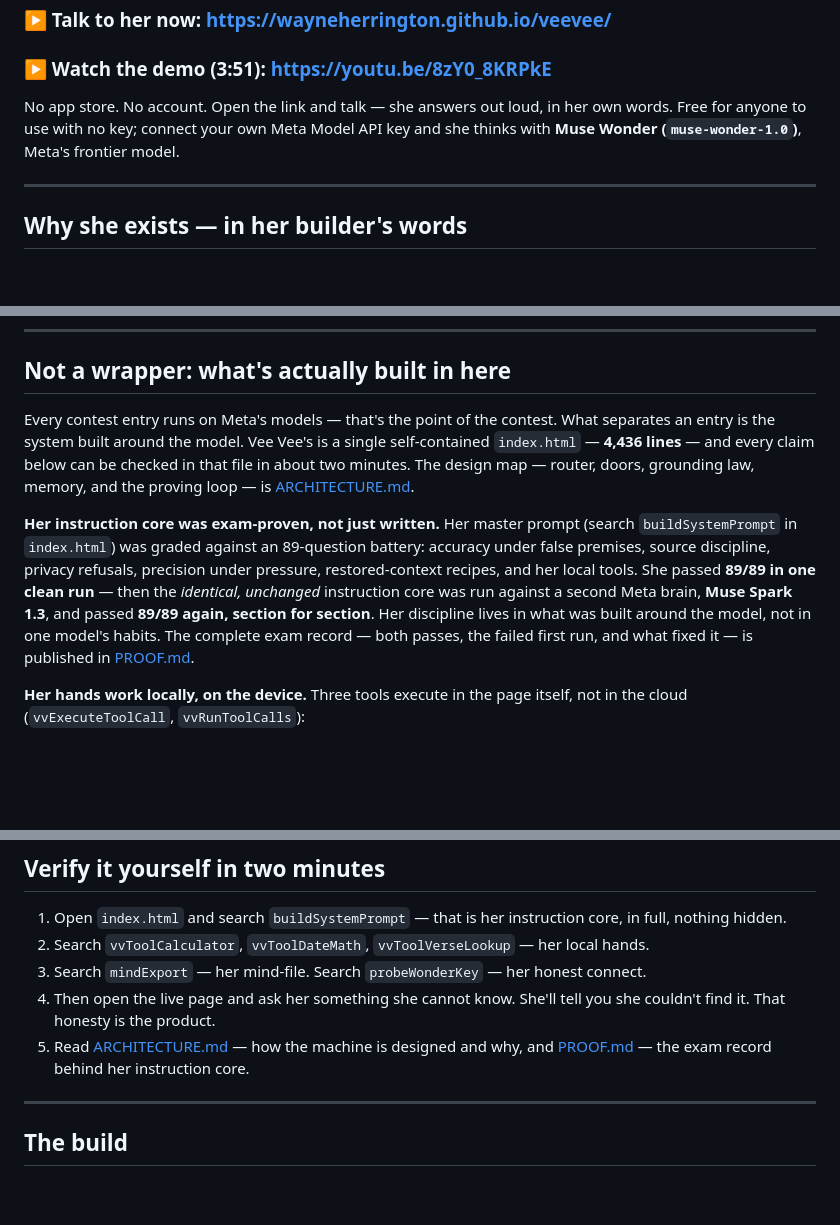
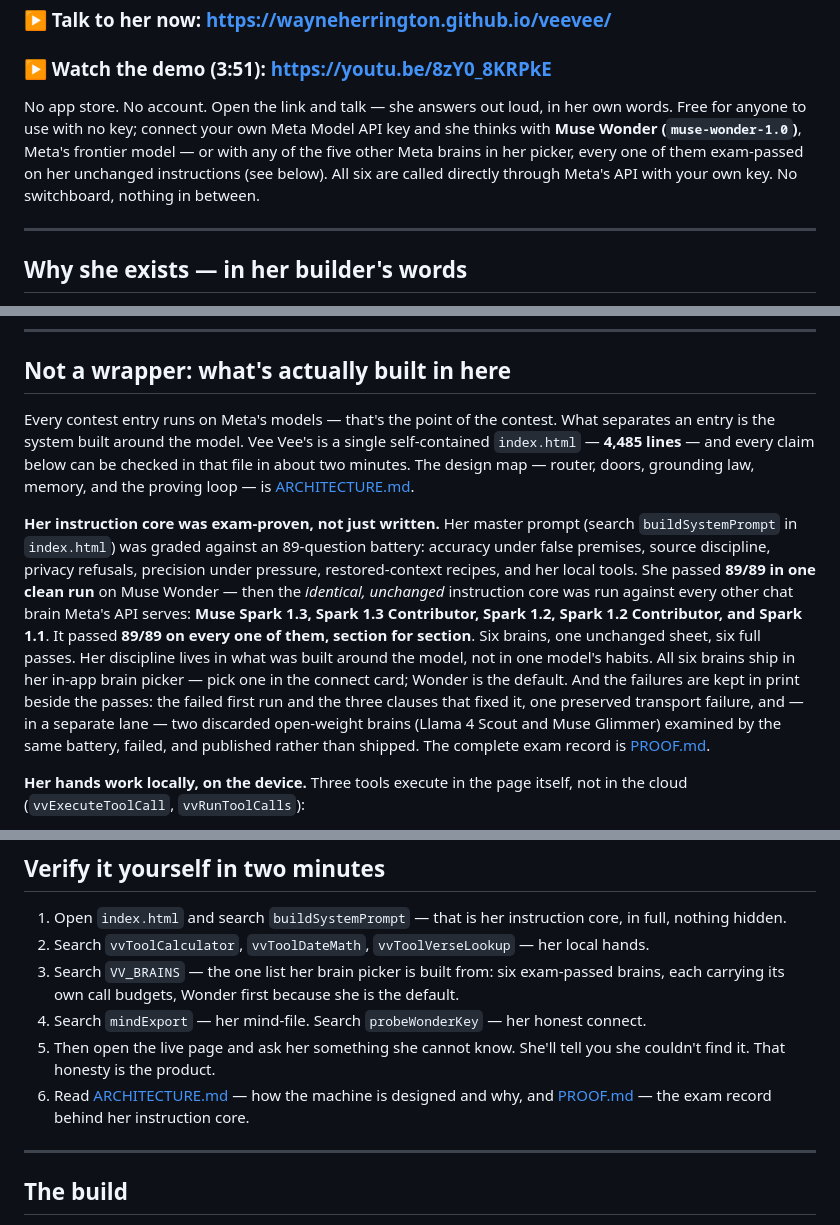
Before and after one commit to wayneherrington/veevee, a Markdown page: README.md, 3 parts joined by grey strips. GitHub-like rendering; blank space fills up the shorter version.

Commit message:
README: six-brain picker, 4,485 lines

```diff
--- a/README.md
+++ b/README.md
@@ -6,7 +6,7 @@
 
 ### ▶ Watch the demo (3:51): https://youtu.be/8zY0_8KRPkE
 
-No app store. No account. Open the link and talk — she answers out loud, in her own words. Free for anyone to use with no key; connect your own Meta Model API key and she thinks with **Muse Wonder (`muse-wonder-1.0`)**, Meta's frontier model.
+No app store. No account. Open the link and talk — she answers out loud, in her own words. Free for anyone to use with no key; connect your own Meta Model API key and she thinks with **Muse Wonder (`muse-wonder-1.0`)**, Meta's frontier model — or with any of the five other Meta brains in her picker, every one of them exam-passed on her unchanged instructions (see below). All six are called directly through Meta's API with your own key. No switchboard, nothing in between.
 
 ---
 
@@ -20,10 +20,10 @@ No app store. No account. Open the link and talk — she answers out loud, in he
 
 ## Not a wrapper: what's actually built in here
 
-Every contest entry runs on Meta's models — that's the point of the contest. What separates an entry is the system built around the model. Vee Vee's is a single self-contained `index.html` — **4,436 lines** — and every claim below can be checked in that file in about two minutes. The design map — router, doors, grounding law, memory, and the proving loop — is [ARCHITECTURE.md](ARCHITECTURE.md).
+Every contest entry runs on Meta's models — that's the point of the contest. What separates an entry is the system built around the model. Vee Vee's is a single self-contained `index.html` — **4,485 lines** — and every claim below can be checked in that file in about two minutes. The design map — router, doors, grounding law, memory, and the proving loop — is [ARCHITECTURE.md](ARCHITECTURE.md).
 
 **Her instruction core was exam-proven, not just written.**
-Her master prompt (search `buildSystemPrompt` in `index.html`) was graded against an 89-question battery: accuracy under false premises, source discipline, privacy refusals, precision under pressure, restored-context recipes, and her local tools. She passed **89/89 in one clean run** — then the *identical, unchanged* instruction core was run against a second Meta brain, **Muse Spark 1.3**, and passed **89/89 again, section for section**. Her discipline lives in what was built around the model, not in one model's habits. The complete exam record — both passes, the failed first run, and what fixed it — is published in [PROOF.md](PROOF.md).
+Her master prompt (search `buildSystemPrompt` in `index.html`) was graded against an 89-question battery: accuracy under false premises, source discipline, privacy refusals, precision under pressure, restored-context recipes, and her local tools. She passed **89/89 in one clean run** on Muse Wonder — then the *identical, unchanged* instruction core was run against every other chat brain Meta's API serves: **Muse Spark 1.3, Spark 1.3 Contributor, Spark 1.2, Spark 1.2 Contributor, and Spark 1.1**. It passed **89/89 on every one of them, section for section**. Six brains, one unchanged sheet, six full passes. Her discipline lives in what was built around the model, not in one model's habits. All six brains ship in her in-app brain picker — pick one in the connect card; Wonder is the default. And the failures are kept in print beside the passes: the failed first run and the three clauses that fixed it, one preserved transport failure, and — in a separate lane — two discarded open-weight brains (Llama 4 Scout and Muse Glimmer) examined by the same battery, failed, and published rather than shipped. The complete exam record is [PROOF.md](PROOF.md).
 
 **Her hands work locally, on the device.**
 Three tools execute in the page itself, not in the cloud (`vvExecuteToolCall`, `vvRunToolCalls`):
@@ -50,9 +50,10 @@ On her live brain with her current instruction core: ~9 seconds per answer in a
 
 1. Open `index.html` and search `buildSystemPrompt` — that is her instruction core, in full, nothing hidden.
 2. Search `vvToolCalculator`, `vvToolDateMath`, `vvToolVerseLookup` — her local hands.
-3. Search `mindExport` — her mind-file. Search `probeWonderKey` — her honest connect.
-4. Then open the live page and ask her something she cannot know. She'll tell you she couldn't find it. That honesty is the product.
-5. Read [ARCHITECTURE.md](ARCHITECTURE.md) — how the machine is designed and why, and [PROOF.md](PROOF.md) — the exam record behind her instruction core.
+3. Search `VV_BRAINS` — the one list her brain picker is built from: six exam-passed brains, each carrying its own call budgets, Wonder first because she is the default.
+4. Search `mindExport` — her mind-file. Search `probeWonderKey` — her honest connect.
+5. Then open the live page and ask her something she cannot know. She'll tell you she couldn't find it. That honesty is the product.
+6. Read [ARCHITECTURE.md](ARCHITECTURE.md) — how the machine is designed and why, and [PROOF.md](PROOF.md) — the exam record behind her instruction core.
 
 ---
 
```
